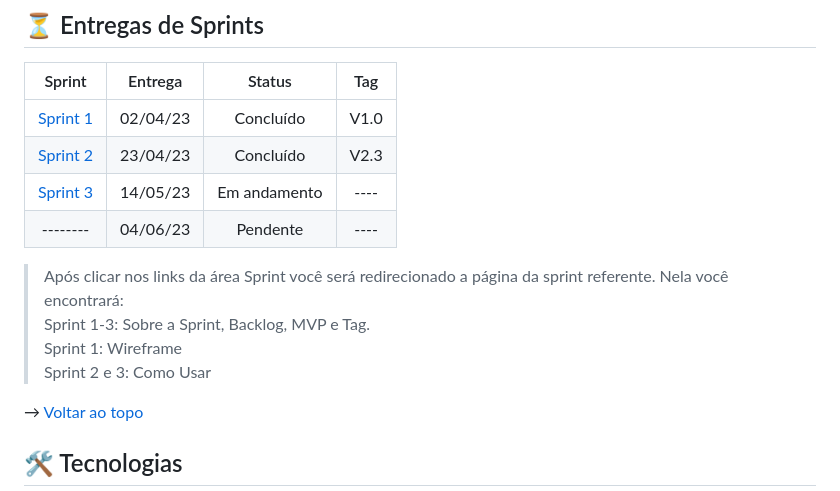
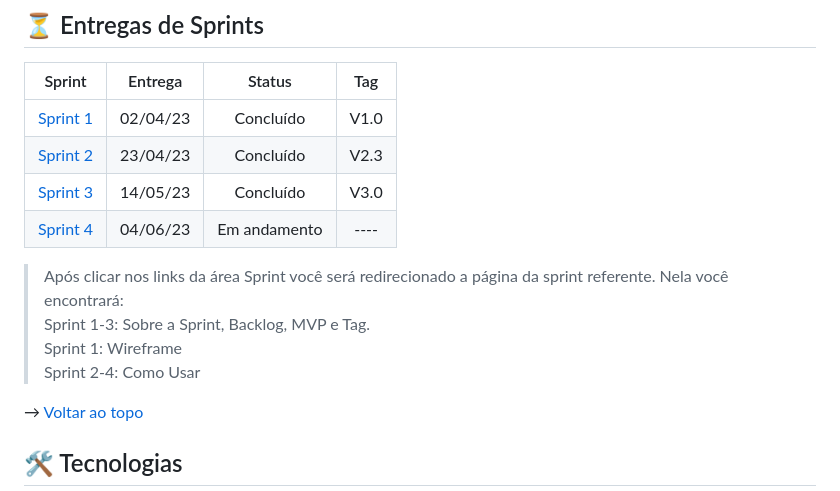
Before and after one commit to equipedevo/API_1, a Markdown page: README.md, the part around the change. Rendered like a GitHub page.

Commit message:
Atualizei "Entrega das Sprints"

```diff
--- a/README.md
+++ b/README.md
@@ -44,13 +44,13 @@ Para jornalistas que desejam ver os efeitos das sequelas da COVID-19 e encontram
 | :------------------------------------------------------: | :------: | :----------: | :--: |
 | [Sprint 1](./doc/sprint/Sprints%20Anteriores/Sprint1.md) | 02/04/23 | Concluído    | V1.0 |
 | [Sprint 2](./doc/sprint/Sprints%20Anteriores/Sprint2.md) | 23/04/23 | Concluído    | V2.3 |
-| [Sprint 3](./doc/sprint/README_sprint.md)                | 14/05/23 | Em andamento | ---- |
-| --------                                                 | 04/06/23 | Pendente     | ---- |
+| [Sprint 3](./doc/sprint/Sprints%20Anteriores/Sprint3.md) | 14/05/23 | Concluído    | V3.0 |
+| [Sprint 4](./doc/sprint/README_sprint.md)                | 04/06/23 | Em andamento | ---- |
 
 >Após clicar nos links da área Sprint você será redirecionado a página da sprint referente. Nela você encontrará: <br/>
 >Sprint 1-3: Sobre a Sprint, Backlog, MVP e Tag. <br/>
 >Sprint 1:  Wireframe <br/>
->Sprint 2 e 3: Como Usar
+>Sprint 2-4: Como Usar
 
 → [Voltar ao topo](#topo)
 
```
